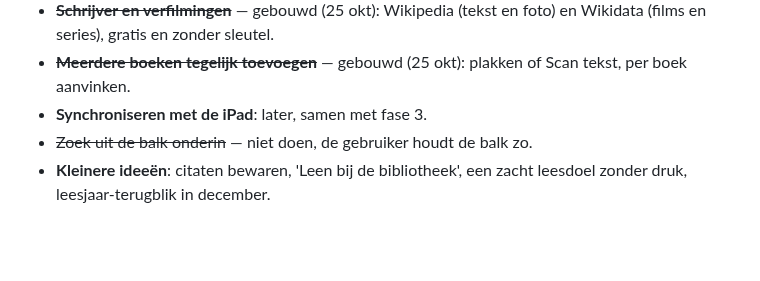
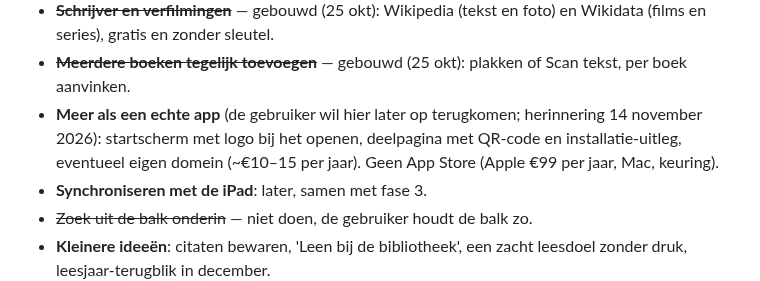
Before and after one commit to wfrd1978/boeken-app, a Markdown page: CLAUDE.md, the part around the change. GitHub-like rendering; blank space fills up the shorter version.

```diff
--- a/CLAUDE.md
+++ b/CLAUDE.md
@@ -87,6 +87,7 @@ Volgorde en keuzes bepaalt de gebruiker; bij elk idee eerst kort de opties en ko
 - ~~**Reeksen**~~ — gebouwd (25 okt): automatisch via `reeksen.json`, wekelijks bijgewerkt.
 - ~~**Schrijver en verfilmingen**~~ — gebouwd (25 okt): Wikipedia (tekst en foto) en Wikidata (films en series), gratis en zonder sleutel.
 - ~~**Meerdere boeken tegelijk toevoegen**~~ — gebouwd (25 okt): plakken of Scan tekst, per boek aanvinken.
+- **Meer als een echte app** (de gebruiker wil hier later op terugkomen; herinnering 14 november 2026): startscherm met logo bij het openen, deelpagina met QR-code en installatie-uitleg, eventueel eigen domein (~€10–15 per jaar). Geen App Store (Apple €99 per jaar, Mac, keuring).
 - **Synchroniseren met de iPad**: later, samen met fase 3.
 - ~~Zoek uit de balk onderin~~ — niet doen, de gebruiker houdt de balk zo.
 - **Kleinere ideeën**: citaten bewaren, 'Leen bij de bibliotheek', een zacht leesdoel zonder druk, leesjaar-terugblik in december.
```
